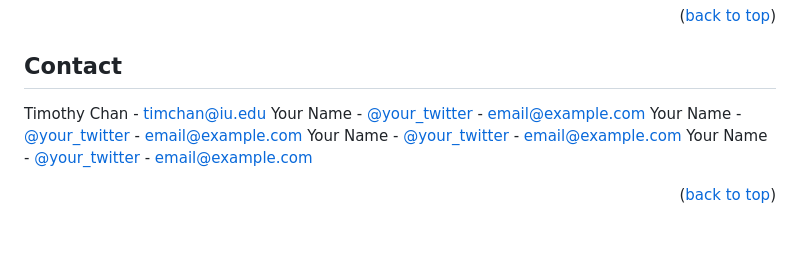
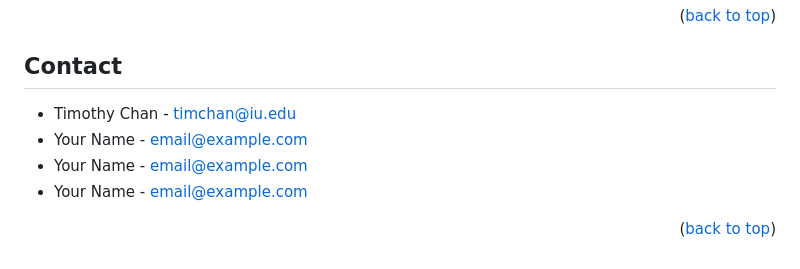
Before and after one commit to eqer23/WellnessTracker, a Markdown page: README.md, the part around the change. Drawn GitHub-style.

```diff
--- a/README.md
+++ b/README.md
@@ -134,11 +134,10 @@ Distributed under the MIT License. See `LICENSE.txt` for more information.
 <!-- CONTACT -->
 ## Contact
 
-Timothy Chan - timchan@iu.edu
-Your Name - [@your_twitter](https://twitter.com/your_username) - email@example.com
-Your Name - [@your_twitter](https://twitter.com/your_username) - email@example.com
-Your Name - [@your_twitter](https://twitter.com/your_username) - email@example.com
-Your Name - [@your_twitter](https://twitter.com/your_username) - email@example.com
+* Timothy Chan - timchan@iu.edu
+* Your Name - email@example.com
+* Your Name - email@example.com
+* Your Name - email@example.com
 
 
 <p align="right">(<a href="#readme-top">back to top</a>)</p>
```
